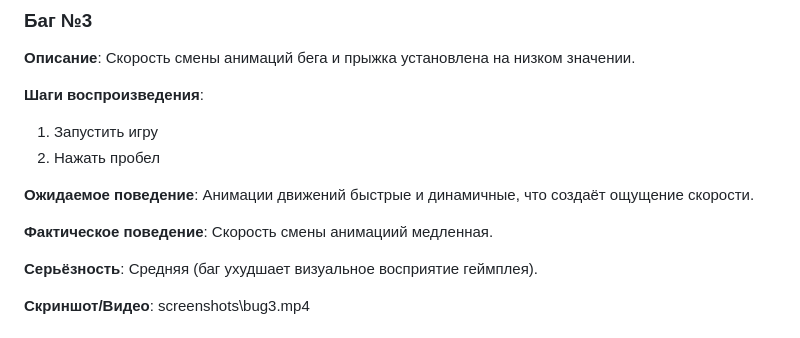
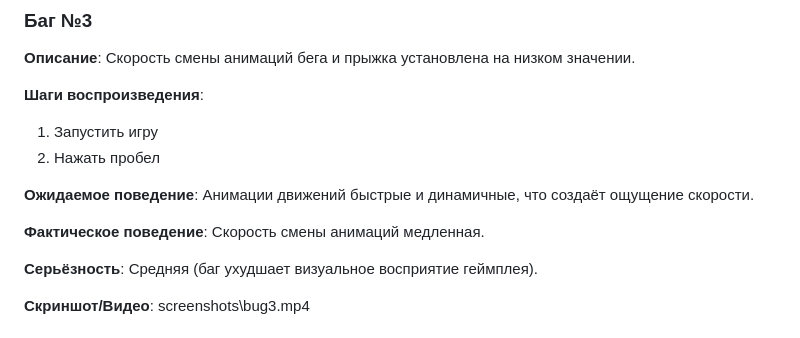
Before and after one commit to naumenko75/GUTS, a Markdown page: REPORT.md, the part around the change. Rendered like a GitHub page.

```diff
--- a/REPORT.md
+++ b/REPORT.md
@@ -44,7 +44,7 @@
 
 **Ожидаемое поведение**: Анимации движений быстрые и динамичные, что создаёт ощущение скорости.
 
-**Фактическое поведение**: Скорость смены анимациий медленная.
+**Фактическое поведение**: Скорость смены анимаций медленная.
 
 **Серьёзность**: Средняя (баг ухудшает визуальное восприятие геймплея).
 
```
